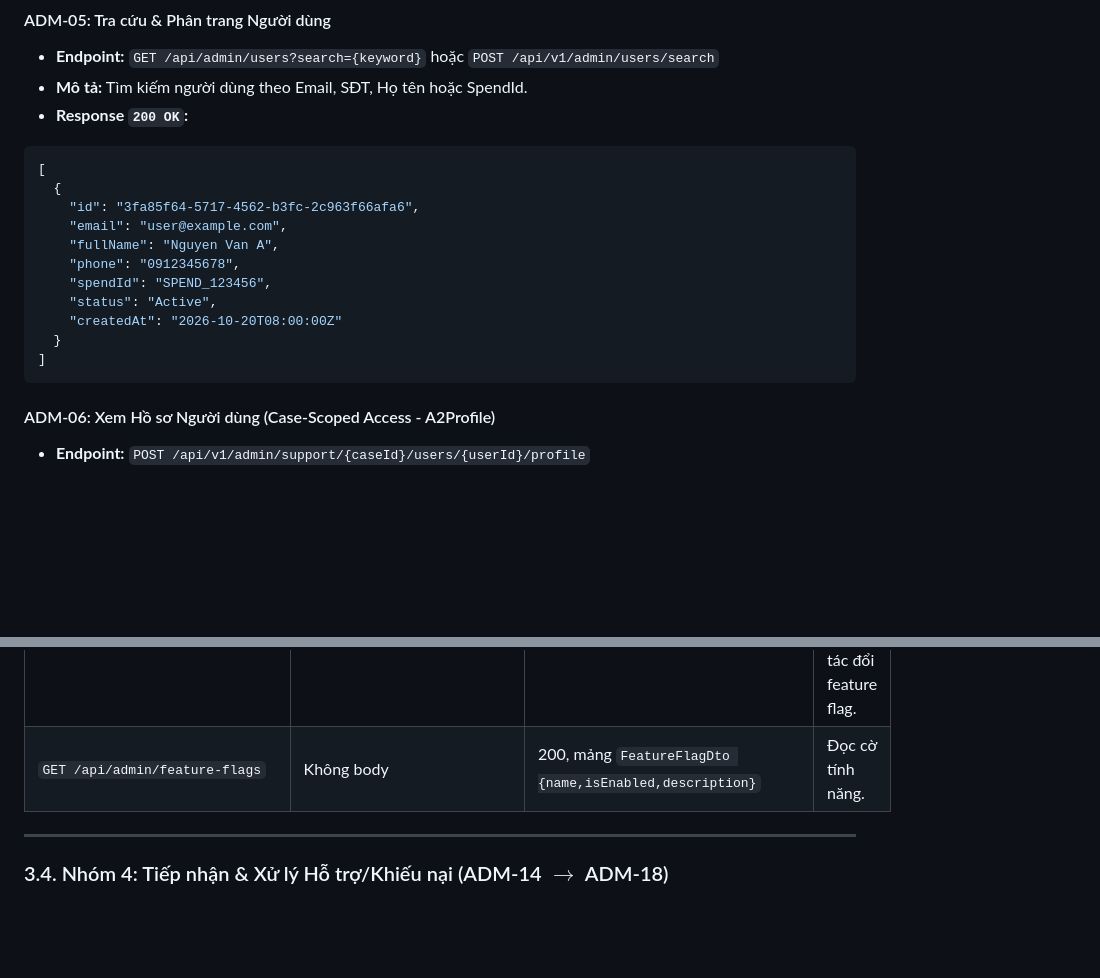
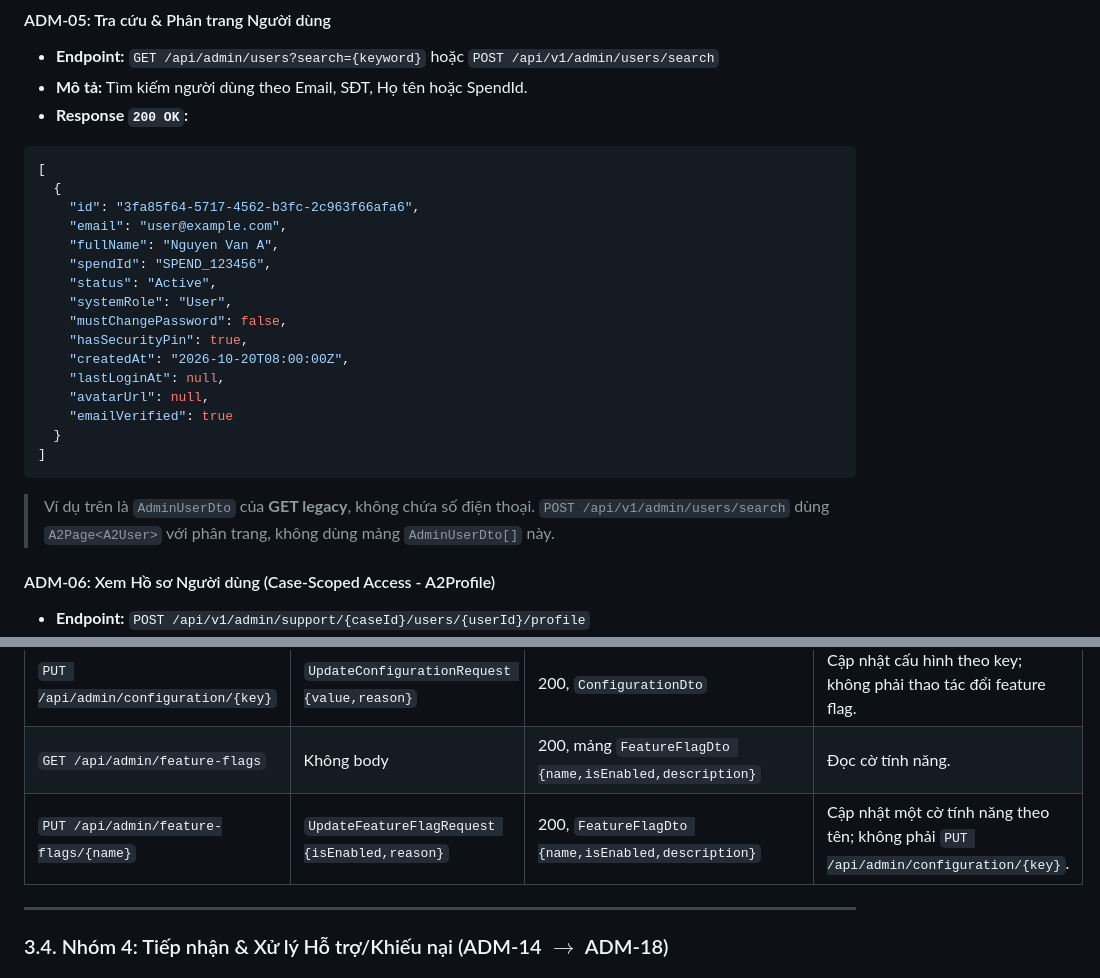
Before and after one commit to thien230314-bit/Spendwise, a Markdown page: Admin.md, 2 parts joined by grey strips. Drawn GitHub-style; blank space fills up the shorter version.

Commit message:
docs(admin): correct user DTO and expose overview source/feature flag contracts

````diff
--- a/Admin.md
+++ b/Admin.md
@@ -110,13 +110,20 @@ Authorization: Bearer <admin_access_token>
     "id": "3fa85f64-5717-4562-b3fc-2c963f66afa6",
     "email": "user@example.com",
     "fullName": "Nguyen Van A",
-    "phone": "0912345678",
     "spendId": "SPEND_123456",
     "status": "Active",
-    "createdAt": "2026-10-20T08:00:00Z"
+    "systemRole": "User",
+    "mustChangePassword": false,
+    "hasSecurityPin": true,
+    "createdAt": "2026-10-20T08:00:00Z",
+    "lastLoginAt": null,
+    "avatarUrl": null,
+    "emailVerified": true
   }
 ]
 ```
+
+> Ví dụ trên là `AdminUserDto` của **GET legacy**, không chứa số điện thoại. `POST /api/v1/admin/users/search` dùng `A2Page<A2User>` với phân trang, không dùng mảng `AdminUserDto[]` này.
 
 #### ADM-06: Xem Hồ sơ Người dùng (Case-Scoped Access - A2Profile)
 - **Endpoint:** `POST /api/v1/admin/support/{caseId}/users/{userId}/profile`
@@ -245,6 +252,7 @@ Các action dưới đây kế thừa policy `SystemAdmin` từ `AdminController
 | `GET /api/admin/configuration` | Không body | 200, mảng `ConfigurationDto {key,value,valueType,description}` | Đọc cấu hình. |
 | `PUT /api/admin/configuration/{key}` | `UpdateConfigurationRequest {value,reason}` | 200, `ConfigurationDto` | Cập nhật cấu hình theo key; không phải thao tác đổi feature flag. |
 | `GET /api/admin/feature-flags` | Không body | 200, mảng `FeatureFlagDto {name,isEnabled,description}` | Đọc cờ tính năng. |
+| `PUT /api/admin/feature-flags/{name}` | `UpdateFeatureFlagRequest {isEnabled,reason}` | 200, `FeatureFlagDto {name,isEnabled,description}` | Cập nhật một cờ tính năng theo tên; không phải `PUT /api/admin/configuration/{key}`. |
 
 ---
 
````
Also changed, not shown: other parts of Admin.md (+3 -3 lines).
